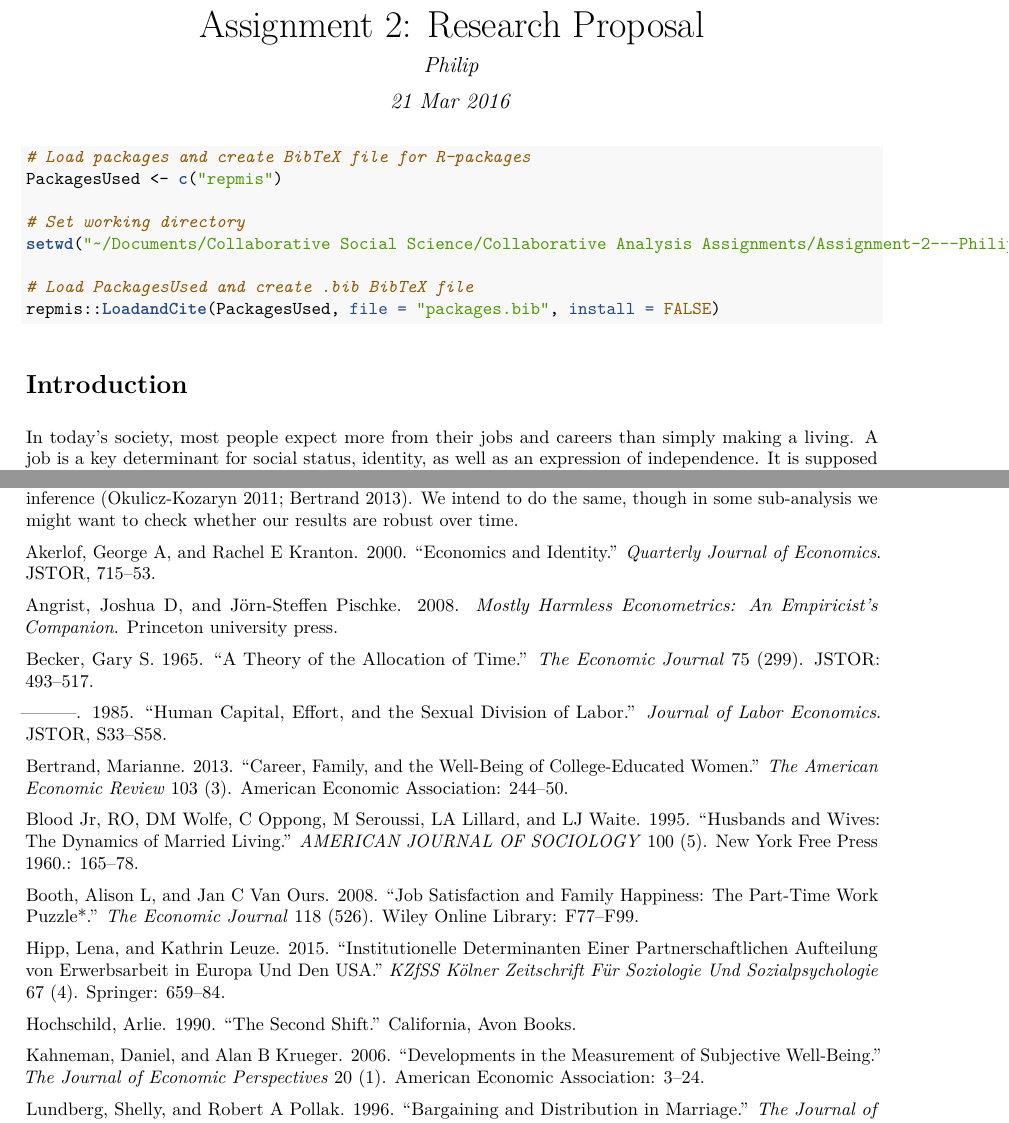
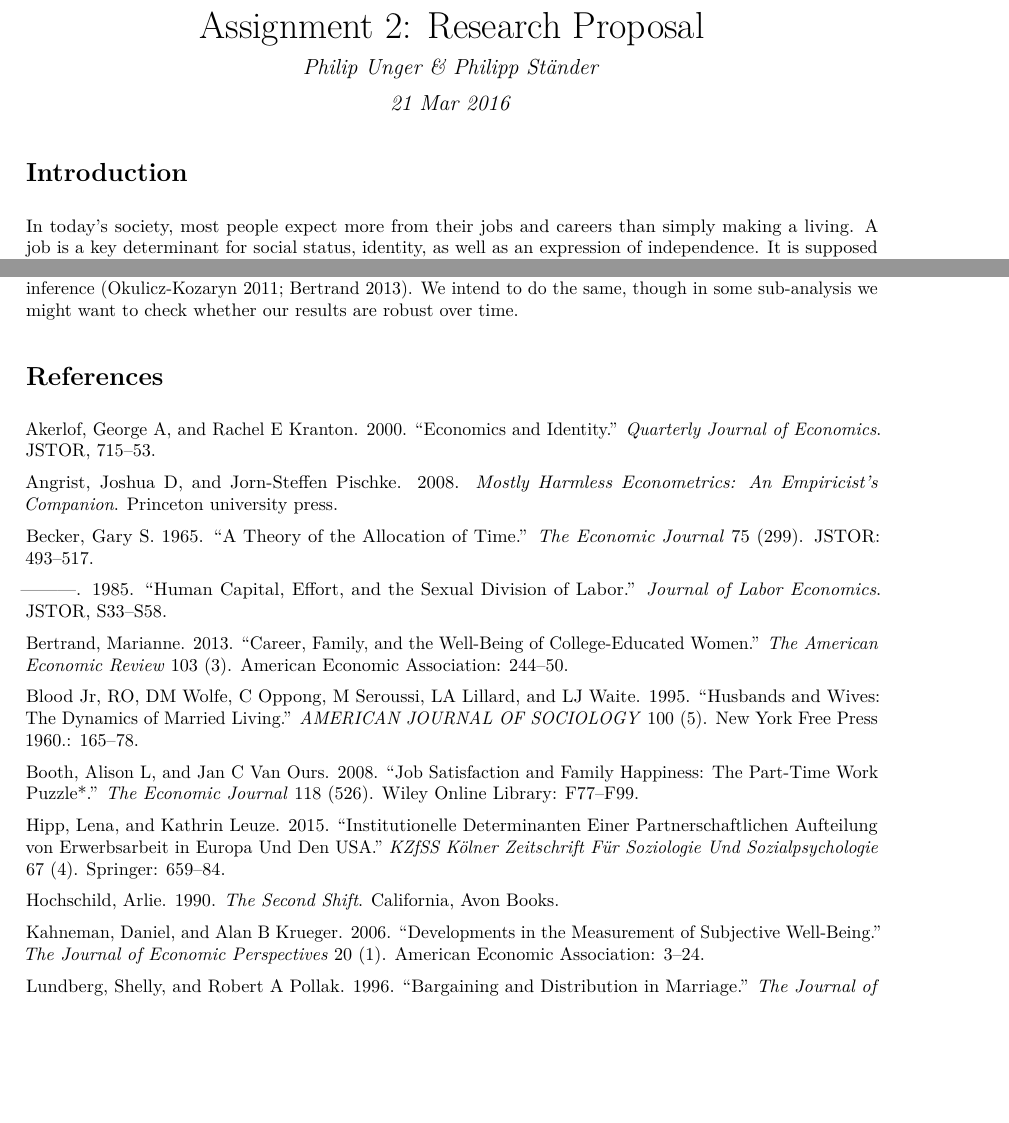
Before and after one commit to p-unger/Assignment-2---Philip-Philipp, an R Markdown document (assignment2_markdown.Rmd): two parts of pages 1 and 4 of 5, joined at a grey line, cut so that both start at the same text, the shorter picture padded with empty space. The pictures show the output file assignment2_markdown.pdf that the author committed with the source.

Commit message:
Quotation fix

````diff
--- a/assignment2_markdown.Rmd
+++ b/assignment2_markdown.Rmd
@@ -1,25 +1,10 @@
 ---
 title: "Assignment 2: Research Proposal"
-author: "Philip"
+author: "Philip Unger & Philipp Ständer"
 date: "21 Mar 2016"
 output: pdf_document
-bibliography:
-   - packages.bib
-   - main.bib
+bibliography: main.bib
 ---
-
-
-```{r, message=NULL}
-# Load packages and create BibTeX file for R-packages
-PackagesUsed <- c("repmis")
-
-# Set working directory
-setwd("~/Documents/Collaborative Social Science/Collaborative Analysis Assignments/Assignment-2---Philip-Philipp")
-
-# Load PackagesUsed and create .bib BibTeX file
-repmis::LoadandCite(PackagesUsed, file = "packages.bib", install = FALSE)
-```
-
 
 # Introduction
 In today’s society, most people expect more from their jobs and careers than simply making a living. A job is a key determinant for social status, identity, as well as an expression of independence. It is supposed to match your interests and educational achievements, it should be rewarding and subsequently it is an important factor for life-satisfaction. The importance of work is supported by academic studies, Allmendinger (forthcoming), for instance, found based on a German survey that employment was the factor that most respondent regarded as ‘highly important’, more so than any other goal or value in life [Footnote: Preliminary results were published by @zeit2016]. One could summarise it as such: “you spend too much time on work to do something you don’t like”.
@@ -81,3 +66,6 @@ To analyse our hypothesis, we will rely on graphical depictions as well as a rel
 
 *Additional challenges*
 Besides the general challenges of establishing a valid counterfactual we also face a challenge as the main data-source, the GSS, only has around 1.000 survey respondents per year, which will be considerably lowered when limiting the focus to specific sub-groups, such as  college-educated women. Previous studies using the GSS thus often pool survey results across sample years to retrieve a sample size that allows them to draw inference [@okulicz2011; @bertrand2013].  We intend to do the same, though in some sub-analysis we might want to check whether our results are robust over time.
+
+
+# References
````
Also changed, not shown: assignment2_markdown.pdf, assignment2_markdown.Rmd (2 more changed lines).
